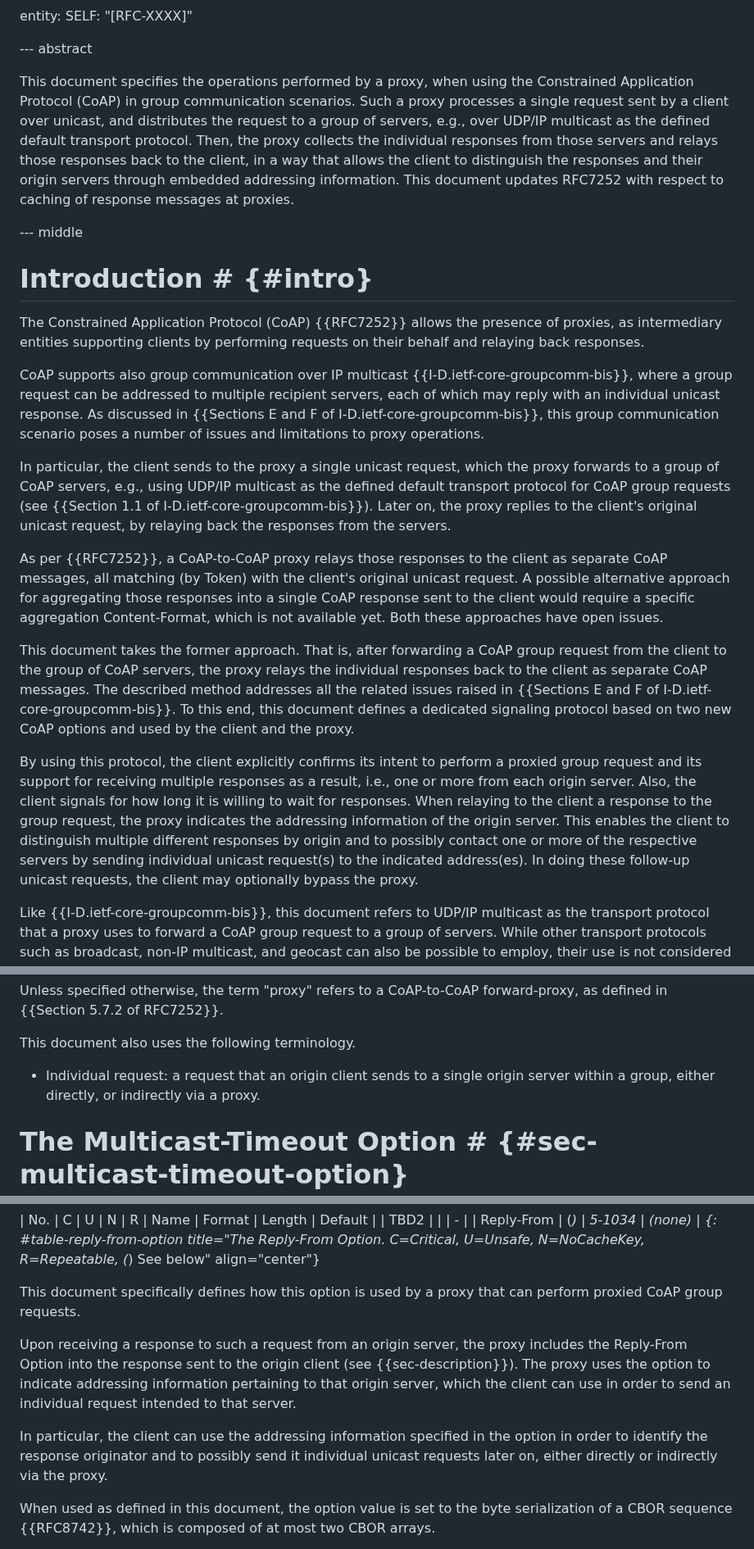
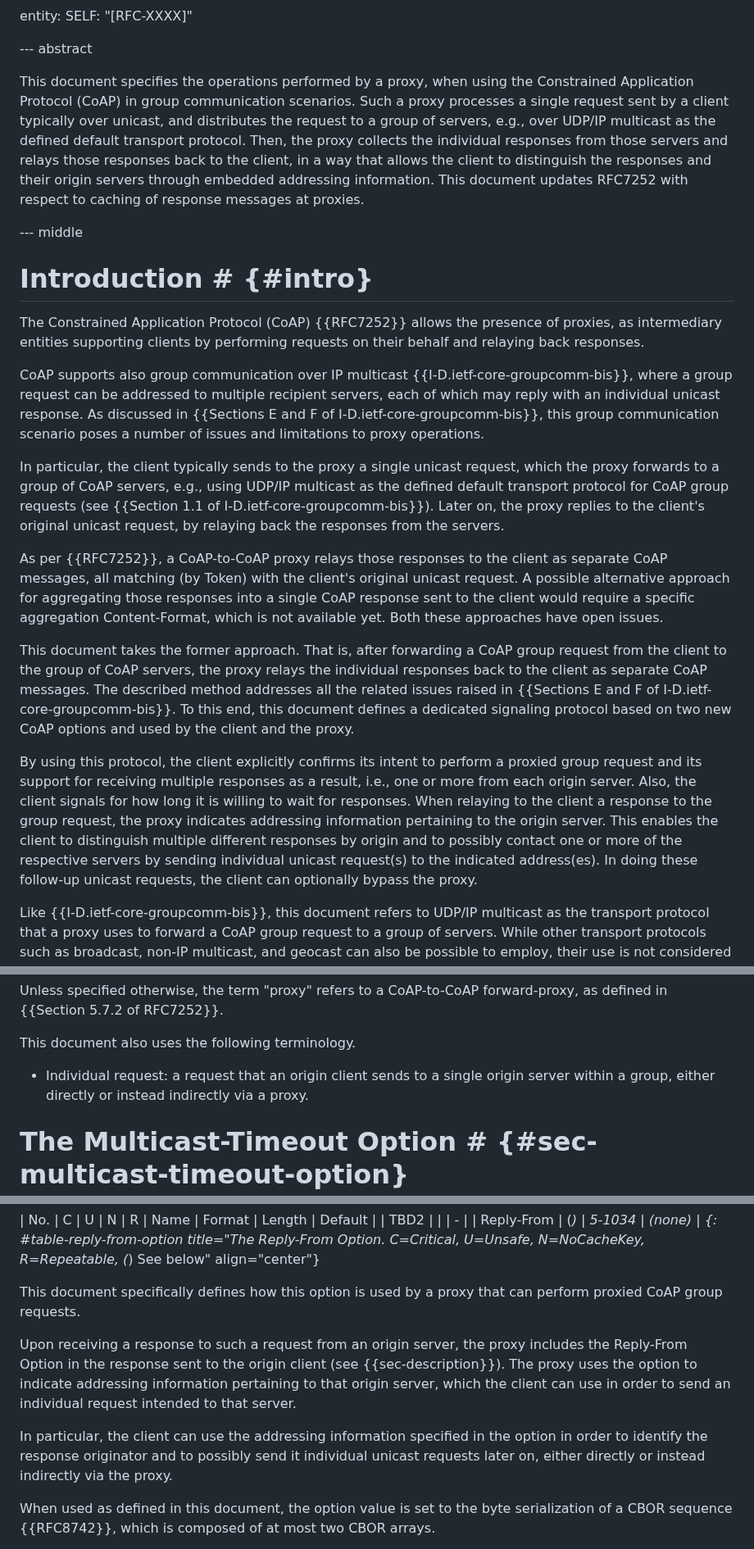
Before and after one commit to core-wg/groupcomm-proxy, a Markdown page: draft-ietf-core-groupcomm-proxy.md, 3 parts joined by grey strips. Shown at 82% size. Drawn GitHub-style.

```diff
--- a/draft-ietf-core-groupcomm-proxy.md
+++ b/draft-ietf-core-groupcomm-proxy.md
@@ -64,7 +64,7 @@ entity:
 
 --- abstract
 
-This document specifies the operations performed by a proxy, when using the Constrained Application Protocol (CoAP) in group communication scenarios. Such a proxy processes a single request sent by a client over unicast, and distributes the request to a group of servers, e.g., over UDP/IP multicast as the defined default transport protocol. Then, the proxy collects the individual responses from those servers and relays those responses back to the client, in a way that allows the client to distinguish the responses and their origin servers through embedded addressing information. This document updates RFC7252 with respect to caching of response messages at proxies.
+This document specifies the operations performed by a proxy, when using the Constrained Application Protocol (CoAP) in group communication scenarios. Such a proxy processes a single request sent by a client typically over unicast, and distributes the request to a group of servers, e.g., over UDP/IP multicast as the defined default transport protocol. Then, the proxy collects the individual responses from those servers and relays those responses back to the client, in a way that allows the client to distinguish the responses and their origin servers through embedded addressing information. This document updates RFC7252 with respect to caching of response messages at proxies.
 
 --- middle
 
@@ -74,13 +74,13 @@ The Constrained Application Protocol (CoAP) {{RFC7252}} allows the presence of p
 
 CoAP supports also group communication over IP multicast {{I-D.ietf-core-groupcomm-bis}}, where a group request can be addressed to multiple recipient servers, each of which may reply with an individual unicast response. As discussed in {{Sections E and F of I-D.ietf-core-groupcomm-bis}}, this group communication scenario poses a number of issues and limitations to proxy operations.
 
-In particular, the client sends to the proxy a single unicast request, which the proxy forwards to a group of CoAP servers, e.g., using UDP/IP multicast as the defined default transport protocol for CoAP group requests (see {{Section 1.1 of I-D.ietf-core-groupcomm-bis}}). Later on, the proxy replies to the client's original unicast request, by relaying back the responses from the servers.
+In particular, the client typically sends to the proxy a single unicast request, which the proxy forwards to a group of CoAP servers, e.g., using UDP/IP multicast as the defined default transport protocol for CoAP group requests (see {{Section 1.1 of I-D.ietf-core-groupcomm-bis}}). Later on, the proxy replies to the client's original unicast request, by relaying back the responses from the servers.
 
 As per {{RFC7252}}, a CoAP-to-CoAP proxy relays those responses to the client as separate CoAP messages, all matching (by Token) with the client's original unicast request. A possible alternative approach for aggregating those responses into a single CoAP response sent to the client would require a specific aggregation Content-Format, which is not available yet. Both these approaches have open issues.
 
 This document takes the former approach. That is, after forwarding a CoAP group request from the client to the group of CoAP servers, the proxy relays the individual responses back to the client as separate CoAP messages. The described method addresses all the related issues raised in {{Sections E and F of I-D.ietf-core-groupcomm-bis}}. To this end, this document defines a dedicated signaling protocol based on two new CoAP options and used by the client and the proxy.
 
-By using this protocol, the client explicitly confirms its intent to perform a proxied group request and its support for receiving multiple responses as a result, i.e., one or more from each origin server. Also, the client signals for how long it is willing to wait for responses. When relaying to the client a response to the group request, the proxy indicates the addressing information of the origin server. This enables the client to distinguish multiple different responses by origin and to possibly contact one or more of the respective servers by sending individual unicast request(s) to the indicated address(es). In doing these follow-up unicast requests, the client may optionally bypass the proxy.
+By using this protocol, the client explicitly confirms its intent to perform a proxied group request and its support for receiving multiple responses as a result, i.e., one or more from each origin server. Also, the client signals for how long it is willing to wait for responses. When relaying to the client a response to the group request, the proxy indicates addressing information pertaining to the origin server. This enables the client to distinguish multiple different responses by origin and to possibly contact one or more of the respective servers by sending individual unicast request(s) to the indicated address(es). In doing these follow-up unicast requests, the client can optionally bypass the proxy.
 
 Like {{I-D.ietf-core-groupcomm-bis}}, this document refers to UDP/IP multicast as the transport protocol that a proxy uses to forward a CoAP group request to a group of servers. While other transport protocols such as broadcast, non-IP multicast, and geocast can also be possible to employ, their use is not considered in this document.
 
@@ -106,7 +106,7 @@ Unless specified otherwise, the term "proxy" refers to a CoAP-to-CoAP forward-pr
 
 This document also uses the following terminology.
 
-* Individual request: a request that an origin client sends to a single origin server within a group, either directly, or indirectly via a proxy.
+* Individual request: a request that an origin client sends to a single origin server within a group, either directly or instead indirectly via a proxy.
 
 # The Multicast-Timeout Option # {#sec-multicast-timeout-option}
 
@@ -136,9 +136,9 @@ Since the option is intended only for responses, the column "N" indicates a dash
 
 This document specifically defines how this option is used by a proxy that can perform proxied CoAP group requests.
 
-Upon receiving a response to such a request from an origin server, the proxy includes the Reply-From Option into the response sent to the origin client (see {{sec-description}}). The proxy uses the option to indicate addressing information pertaining to that origin server, which the client can use in order to send an individual request intended to that server.
-
-In particular, the client can use the addressing information specified in the option in order to identify the response originator and to possibly send it individual unicast requests later on, either directly or indirectly via the proxy.
+Upon receiving a response to such a request from an origin server, the proxy includes the Reply-From Option in the response sent to the origin client (see {{sec-description}}). The proxy uses the option to indicate addressing information pertaining to that origin server, which the client can use in order to send an individual request intended to that server.
+
+In particular, the client can use the addressing information specified in the option in order to identify the response originator and to possibly send it individual unicast requests later on, either directly or instead indirectly via the proxy.
 
 When used as defined in this document, the option value is set to the byte serialization of a CBOR sequence {{RFC8742}}, which is composed of at most two CBOR arrays.
 
```
Also changed, not shown: other parts of draft-ietf-core-groupcomm-proxy.md (+6 -6 lines).
